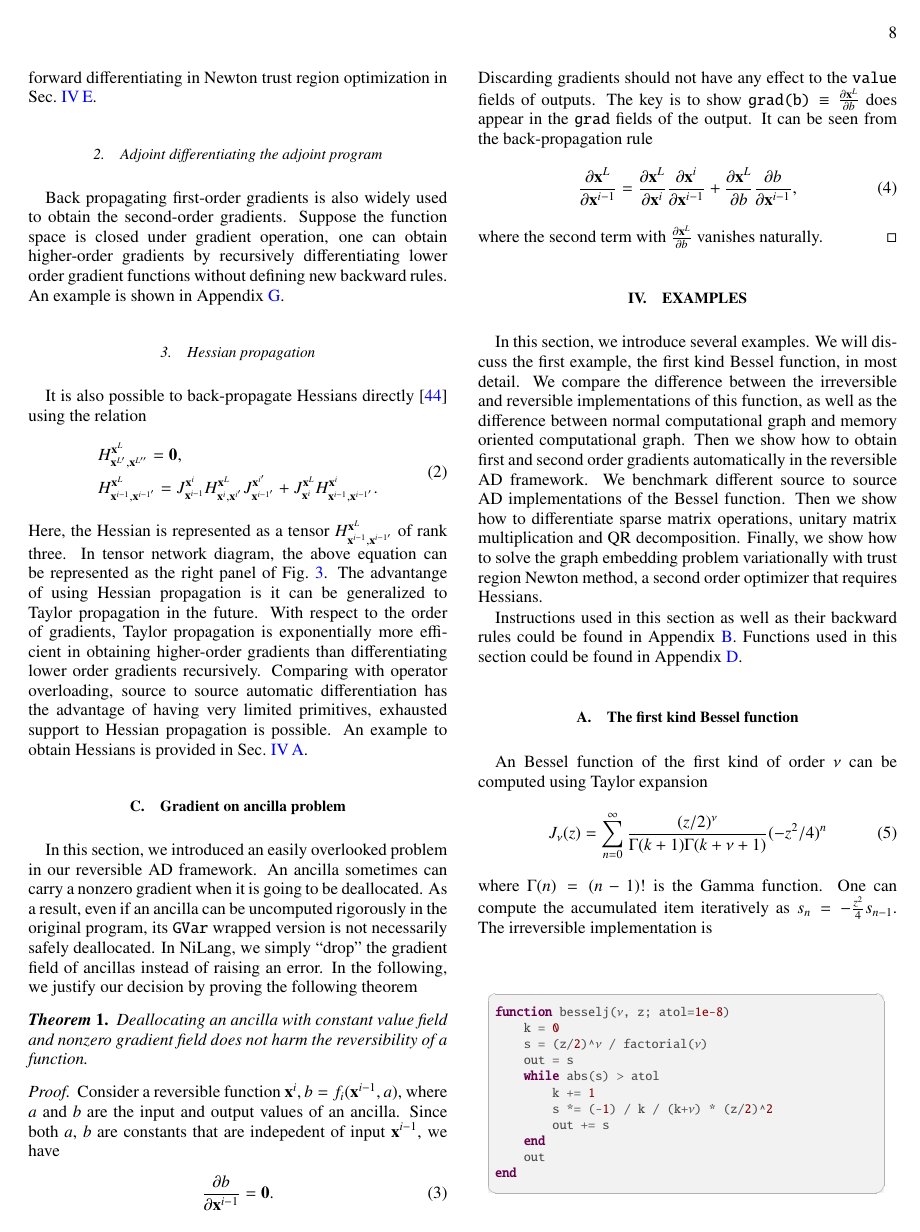
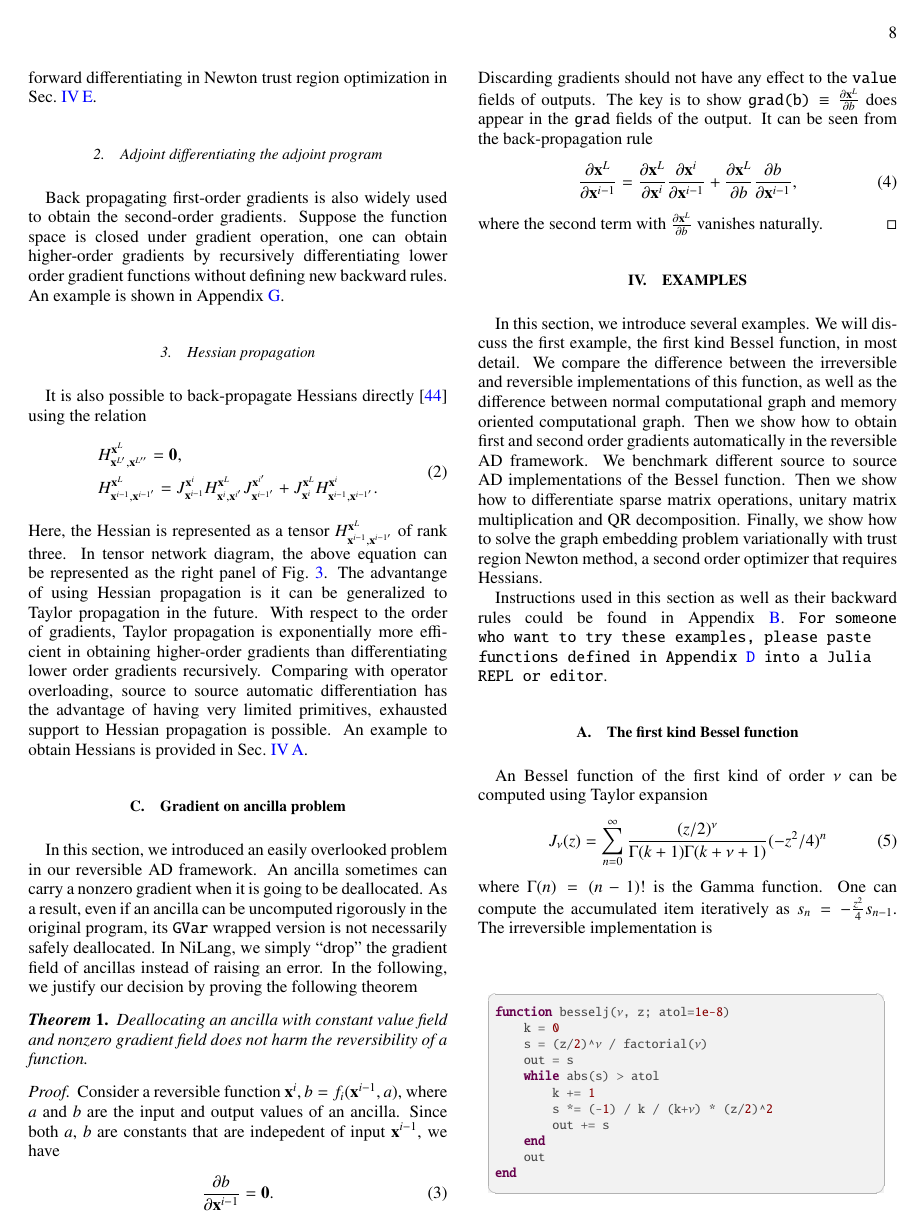
Before and after one commit to GiggleLiu/nilangpaper, a LaTeX paper (invc.tex): page 8 of 24. The pictures show the PDF file invc.pdf that the author committed with the source.

Commit message:
fix codes in the main text

```diff
--- a/invc.tex
+++ b/invc.tex
@@ -765,7 +765,7 @@ Then we show how to differentiate sparse matrix operations, unitary matrix multi
 Finally, we show how to solve the graph embedding problem variationally with trust region Newton method, a second order optimizer that requires Hessians.
 
 Instructions used in this section as well as their backward rules could be found in \App{app:instr}.
-Functions used in this section could be found in \App{app:functions}.
+\texttt{For someone who want to try these examples, please paste functions defined in \App{app:functions} into a Julia REPL or editor}.
 
 \subsection{The first kind Bessel function}\label{sec:bessel}
 An Bessel function of the first kind of order $\nu$ can be computed using Taylor expansion
```
Also changed, not shown: invc.pdf.
